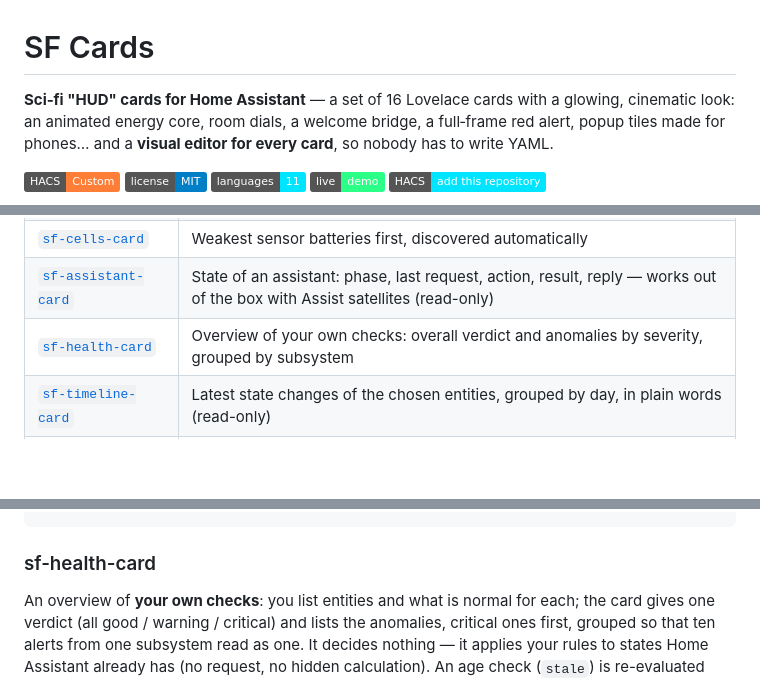
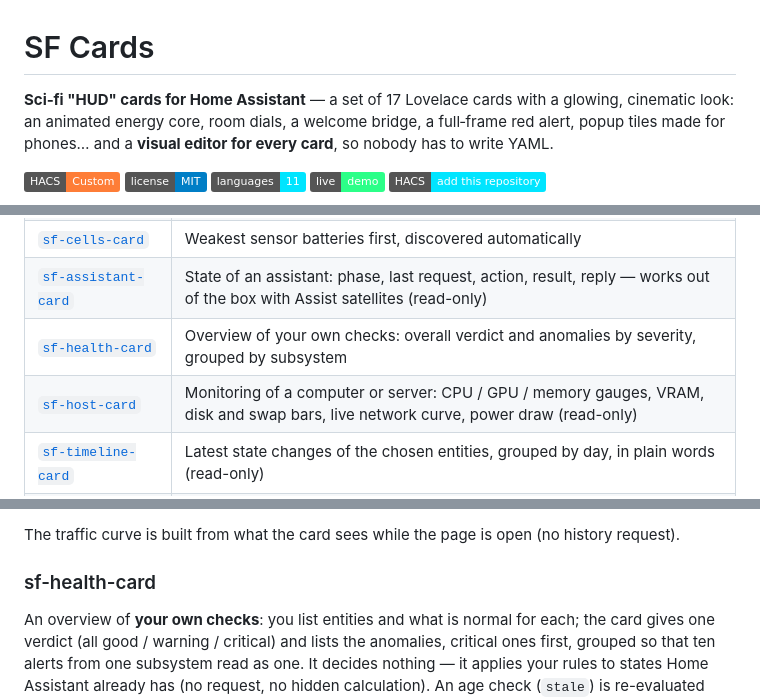
Before and after one commit to khrom06/SF-Cards, a Markdown page: README.md, 3 parts joined by grey strips. Drawn GitHub-style; badges without logos; blank space fills up the shorter version.

```diff
--- a/README.md
+++ b/README.md
@@ -1,6 +1,6 @@
 # SF Cards
 
-**Sci‑fi "HUD" cards for Home Assistant** — a set of 16 Lovelace cards with a glowing, cinematic look: an animated energy core, room dials, a welcome bridge, a full‑frame red alert, popup tiles made for phones… and a **visual editor for every card**, so nobody has to write YAML.
+**Sci‑fi "HUD" cards for Home Assistant** — a set of 17 Lovelace cards with a glowing, cinematic look: an animated energy core, room dials, a welcome bridge, a full‑frame red alert, popup tiles made for phones… and a **visual editor for every card**, so nobody has to write YAML.
 
 [![HACS Custom](https://img.shields.io/badge/HACS-Custom-orange.svg)](https://hacs.xyz)
 [![License: MIT](https://img.shields.io/badge/license-MIT-blue.svg)](LICENSE)
@@ -97,6 +97,7 @@ Every card can be configured in the visual editor; the YAML below is just for re
 | [`sf-cells-card`](#sf-cells-card) | Weakest sensor batteries first, discovered automatically |
 | [`sf-assistant-card`](#sf-assistant-card) | State of an assistant: phase, last request, action, result, reply — works out of the box with Assist satellites (read-only) |
 | [`sf-health-card`](#sf-health-card) | Overview of your own checks: overall verdict and anomalies by severity, grouped by subsystem |
+| [`sf-host-card`](#sf-host-card) | Monitoring of a computer or server: CPU / GPU / memory gauges, VRAM, disk and swap bars, live network curve, power draw (read-only) |
 | [`sf-timeline-card`](#sf-timeline-card) | Latest state changes of the chosen entities, grouped by day, in plain words (read-only) |
 | [`sf-trend-card`](#sf-trend-card) | History curves (read-only): range buttons, several series on one chart or one line each, hover / touch readout |
 | [`sf-battery-card`](#sf-battery-card) | Home battery: level, flow, estimated time, daily energy, mode — only shows what you configure |
@@ -366,3 +404,4 @@ actions:                                     # optional buttons (up to 6)
+The traffic curve is built from what the card sees while the page is open (no history request).
 
 ### sf-health-card
 
```
Also changed, not shown: other parts of README.md (+37 -0 lines), CHANGELOG.md (+4 -0 lines), assets/host-light.png (added), assets/host-offline.png (added), assets/host.png (added), 11 other files.
